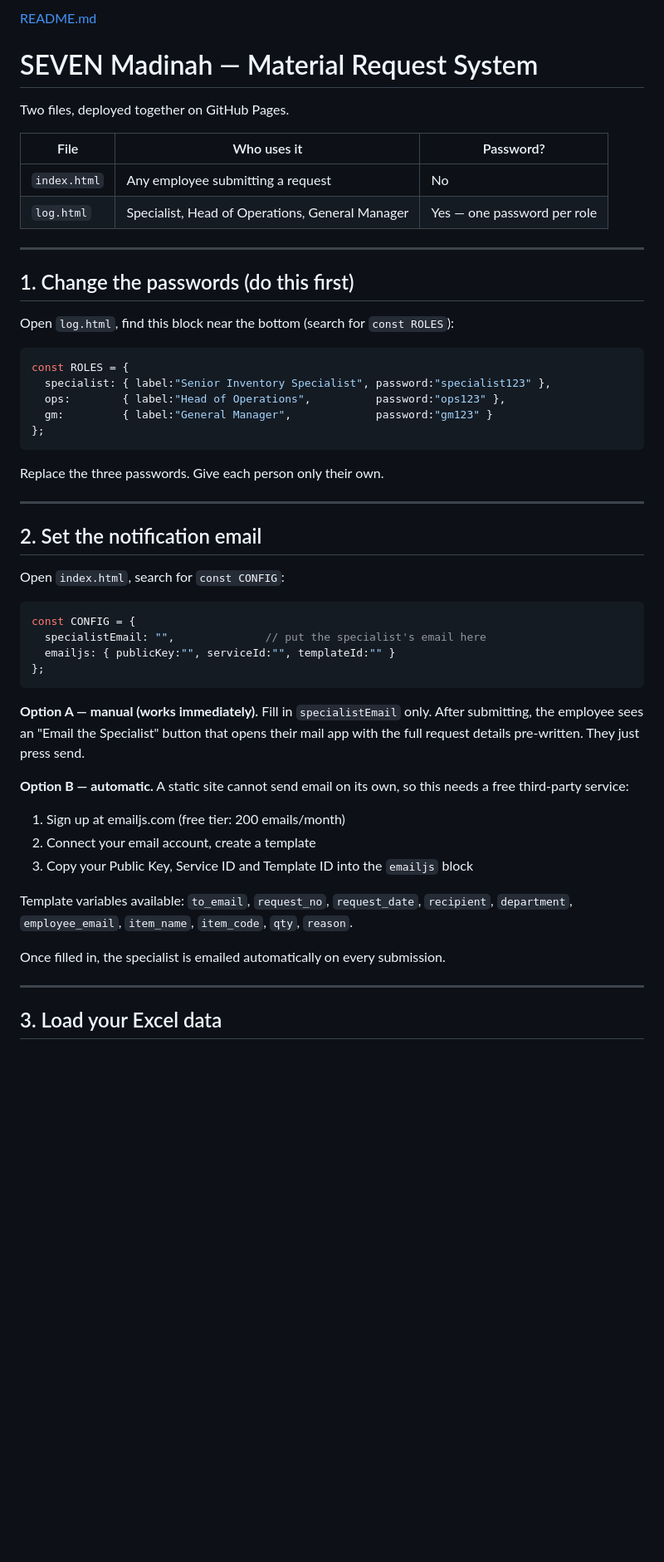
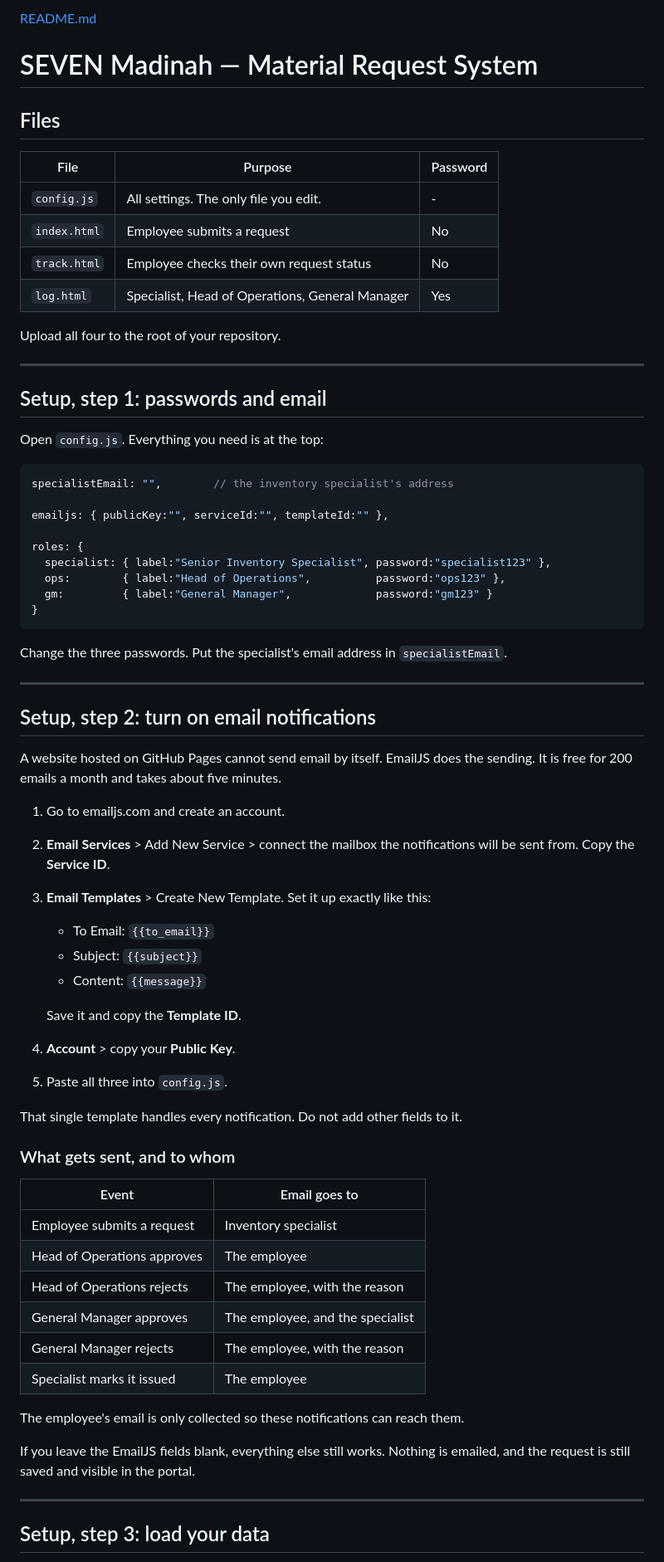
Before and after one commit to sarahalahmadi/sarahalahmadi.github.io, a Markdown page: README.md, the part around one of its changes. Shown at 83% size. GitHub-like rendering; blank space fills up the shorter version.

````diff
--- a/README.md
+++ b/README.md
@@ -2,54 +2,71 @@
 # SEVEN Madinah — Material Request System
 
-Two files, deployed together on GitHub Pages.
+## Files
 
-| File | Who uses it | Password? |
+| File | Purpose | Password |
 |---|---|---|
-| `index.html` | Any employee submitting a request | No |
-| `log.html` | Specialist, Head of Operations, General Manager | Yes — one password per role |
+| `config.js` | All settings. The only file you edit. | - |
+| `index.html` | Employee submits a request | No |
+| `track.html` | Employee checks their own request status | No |
+| `log.html` | Specialist, Head of Operations, General Manager | Yes |
+
+Upload all four to the root of your repository.
 
 ---
 
-## 1. Change the passwords (do this first)
+## Setup, step 1: passwords and email
 
-Open `log.html`, find this block near the bottom (search for `const ROLES`):
+Open `config.js`. Everything you need is at the top:
 
 ```javascript
-const ROLES = {
+specialistEmail: "",        // the inventory specialist's address
+
+emailjs: { publicKey:"", serviceId:"", templateId:"" },
+
+roles: {
   specialist: { label:"Senior Inventory Specialist", password:"specialist123" },
   ops:        { label:"Head of Operations",          password:"ops123" },
   gm:         { label:"General Manager",             password:"gm123" }
-};
+}
 ```
 
-Replace the three passwords. Give each person only their own.
+Change the three passwords. Put the specialist's email address in `specialistEmail`.
 
 ---
 
-## 2. Set the notification email
+## Setup, step 2: turn on email notifications
 
-Open `index.html`, search for `const CONFIG`:
+A website hosted on GitHub Pages cannot send email by itself. EmailJS does the sending. It is free for 200 emails a month and takes about five minutes.
 
-```javascript
-const CONFIG = {
-  specialistEmail: "",              // put the specialist's email here
-  emailjs: { publicKey:"", serviceId:"", templateId:"" }
-};
-```
+1. Go to emailjs.com and create an account.
+2. **Email Services** > Add New Service > connect the mailbox the notifications will be sent from. Copy the **Service ID**.
+3. **Email Templates** > Create New Template. Set it up exactly like this:
+   - To Email: `{{to_email}}`
+   - Subject: `{{subject}}`
+   - Content: `{{message}}`
 
-**Option A — manual (works immediately).** Fill in `specialistEmail` only. After submitting, the employee sees an "Email the Specialist" button that opens their mail app with the full request details pre-written. They just press send.
+   Save it and copy the **Template ID**.
+4. **Account** > copy your **Public Key**.
+5. Paste all three into `config.js`.
 
-**Option B — automatic.** A static site cannot send email on its own, so this needs a free third-party service:
+That single template handles every notification. Do not add other fields to it.
 
-1. Sign up at emailjs.com (free tier: 200 emails/month)
-2. Connect your email account, create a template
-3. Copy your Public Key, Service ID and Template ID into the `emailjs` block
+### What gets sent, and to whom
 
-Template variables available: `to_email`, `request_no`, `request_date`, `recipient`, `department`, `employee_email`, `item_name`, `item_code`, `qty`, `reason`.
+| Event | Email goes to |
+|---|---|
+| Employee submits a request | Inventory specialist |
+| Head of Operations approves | The employee |
+| Head of Operations rejects | The employee, with the reason |
+| General Manager approves | The employee, and the specialist |
+| General Manager rejects | The employee, with the reason |
+| Specialist marks it issued | The employee |
 
-Once filled in, the specialist is emailed automatically on every submission.
+The employee's email is only collected so these notifications can reach them.
+
+If you leave the EmailJS fields blank, everything else still works. Nothing is emailed, and the request is still saved and visible in the portal.
 
 ---
 
-## 3. Load your Excel data
+## Setup, step 3: load your data
 
````
Also changed, not shown: other parts of README.md (+22 -40 lines).
